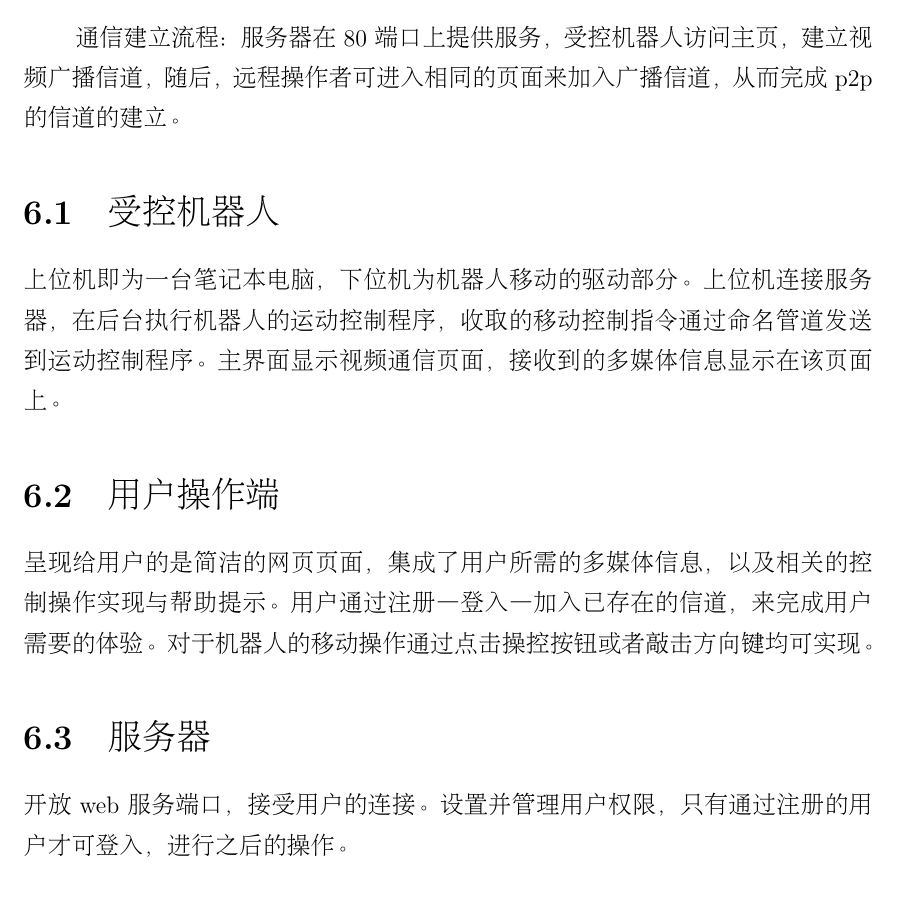
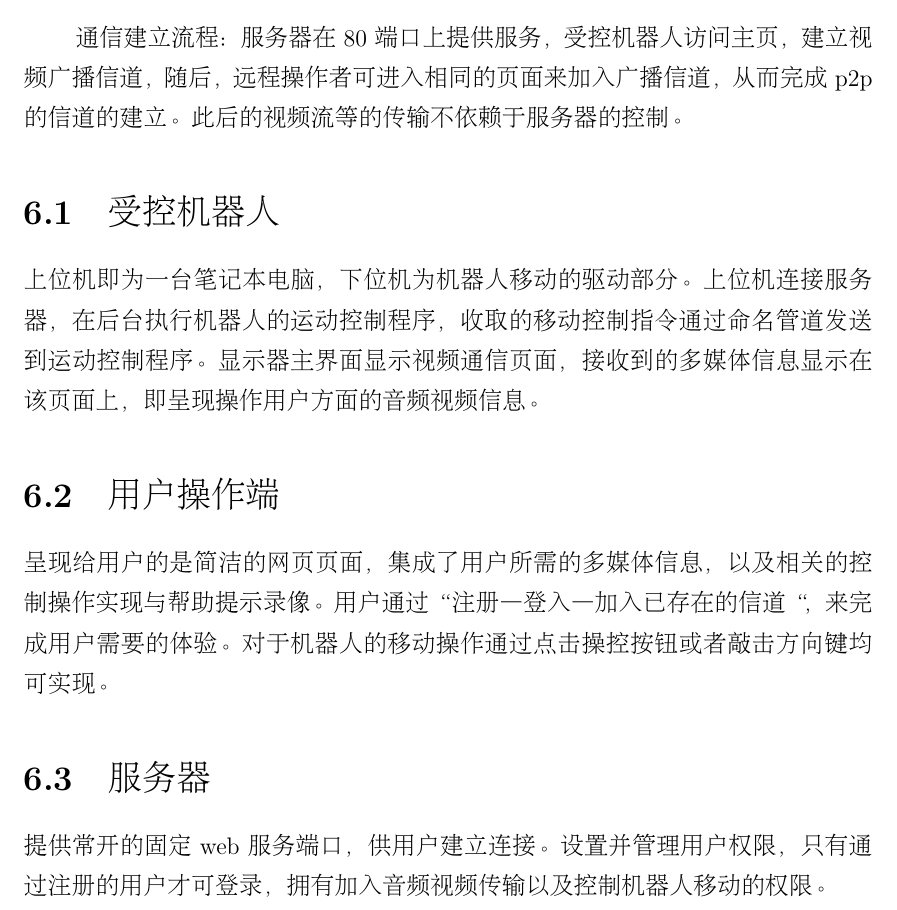
Before and after one commit to wangzd/tpbdoc, a LaTeX thesis (me310report.tex, which reads Ch7framework.tex): part of page 23 of 29, cut so that both start at the same text. Compiled offline with XeLaTeX; a missing bibliography style is replaced by a similar one.

Commit message:
Update Ch7framework.tex

```diff
--- a/Ch7framework.tex
+++ b/Ch7framework.tex
@@ -4,22 +4,22 @@
 
 通信建立流程：服务器在80端口上提供服务，受控机器人访问主页，建立视频广
 播信道，随后，远程操作者可进入相同的页面来加入广播信道，从而完成p2p的信
-道的建立。
+道的建立。此后的视频流等的传输不依赖于服务器的控制。
 
 \section{受控机器人}
 
 上位机即为一台笔记本电脑，下位机为机器人移动的驱动部分。上位机连接服务
 器，在后台执行机器人的运动控制程序，收取的移动控制指令通过命名管道发送
-到运动控制程序。主界面显示视频通信页面，接收到的多媒体信息显示在该页面
-上。
+到运动控制程序。显示器主界面显示视频通信页面，接收到的多媒体信息显示在该页面
+上，即呈现操作用户方面的音频视频信息。
 
 \section{用户操作端}
 
 呈现给用户的是简洁的网页页面，集成了用户所需的多媒体信息，以及相关的控
-制操作实现与帮助提示。用户通过注册—登入—加入已存在的信道，来完成用户需
+制操作实现与帮助提示录像。用户通过“注册—登入—加入已存在的信道“，来完成用户需
 要的体验。对于机器人的移动操作通过点击操控按钮或者敲击方向键均可实现。
 
 \section{服务器}
 
-开放web服务端口，接受用户的连接。设置并管理用户权限，只有通过注册的用户
-才可登入，进行之后的操作。
+提供常开的固定web服务端口，供用户建立连接。设置并管理用户权限，只有通过注册的用户
+才可登录，拥有加入音频视频传输以及控制机器人移动的权限。
```
